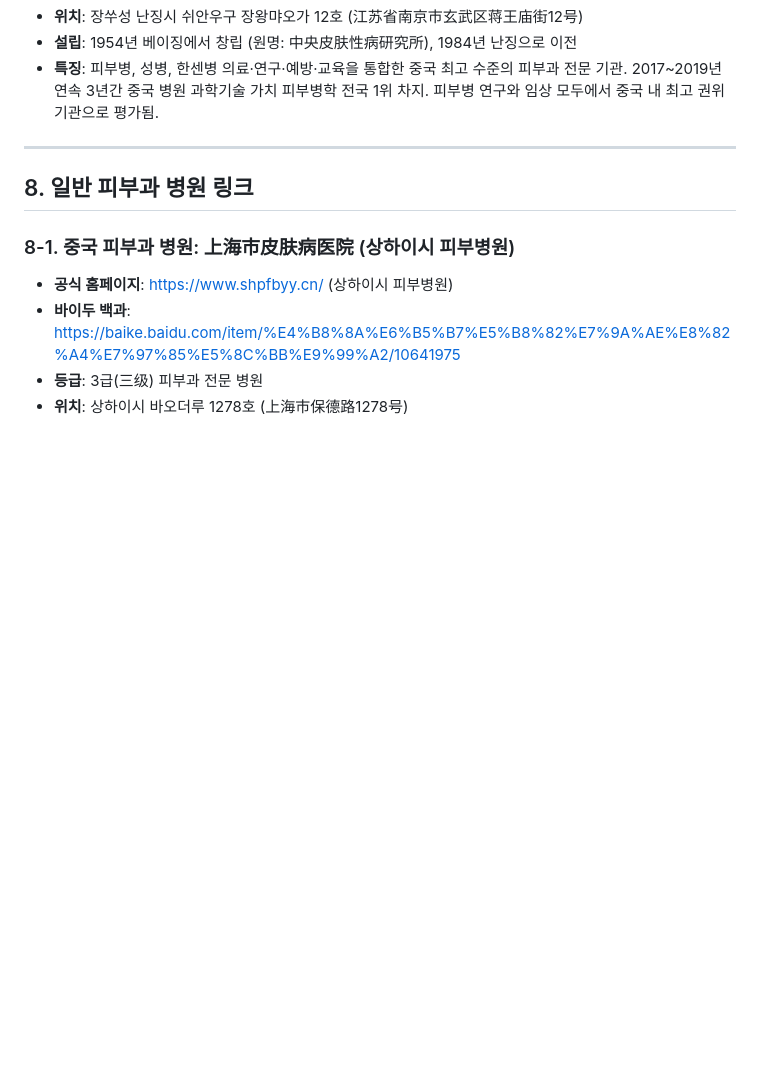
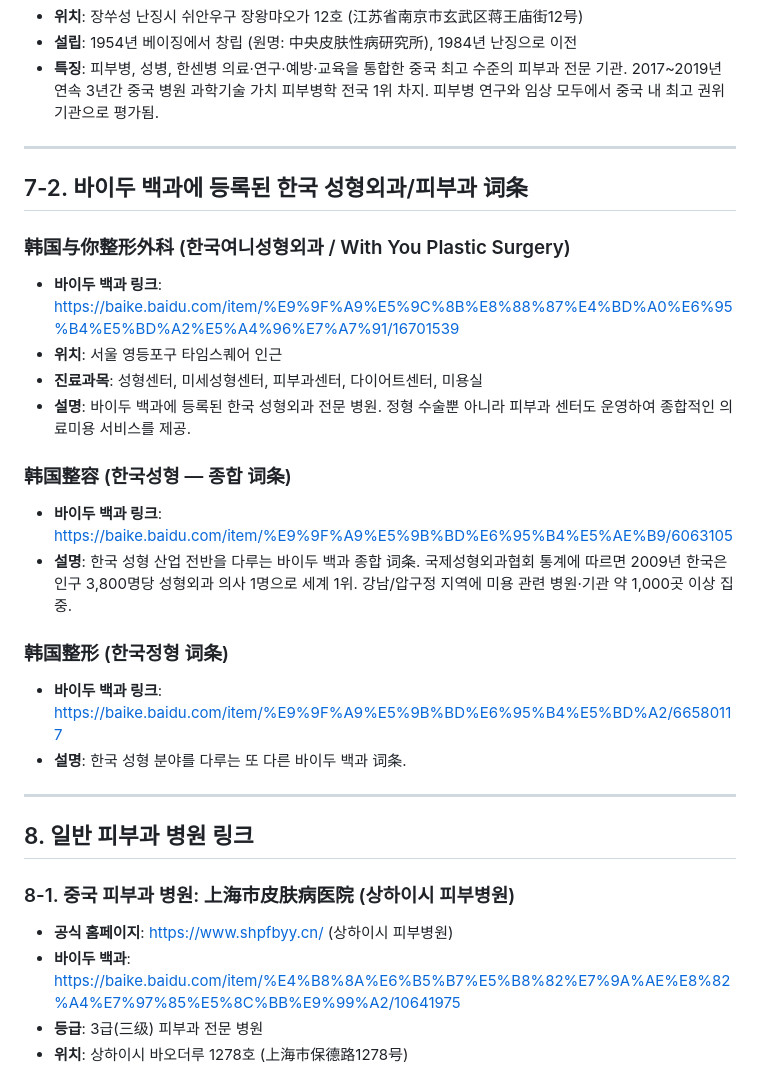
Before and after one commit to bellaliv423/-, a Markdown page: korean-dermatology-weibo-accounts.md, the part around the change. Rendered like a GitHub page; blank space fills up the shorter version.

Commit message:
바이두 백과 한국 성형외과/피부과 词条 링크 추가
韩国与你整形外科, 韩国整容, 韩国整形 등
바이두 백과에 등록된 한국 관련 词条 3개 추가.

https://claude.ai/code/session_01VqGCBtftpaeoDj7oG21Bsy

```diff
--- a/korean-dermatology-weibo-accounts.md
+++ b/korean-dermatology-weibo-accounts.md
@@ -134,6 +134,24 @@
 
 ---
 
+## 7-2. 바이두 백과에 등록된 한국 성형외과/피부과 词条
+
+### 韩国与你整形外科 (한국여니성형외과 / With You Plastic Surgery)
+- **바이두 백과 링크**: https://baike.baidu.com/item/%E9%9F%A9%E5%9C%8B%E8%88%87%E4%BD%A0%E6%95%B4%E5%BD%A2%E5%A4%96%E7%A7%91/16701539
+- **위치**: 서울 영등포구 타임스퀘어 인근
+- **진료과목**: 성형센터, 미세성형센터, 피부과센터, 다이어트센터, 미용실
+- **설명**: 바이두 백과에 등록된 한국 성형외과 전문 병원. 정형 수술뿐 아니라 피부과 센터도 운영하여 종합적인 의료미용 서비스를 제공.
+
+### 韩国整容 (한국성형 — 종합 词条)
+- **바이두 백과 링크**: https://baike.baidu.com/item/%E9%9F%A9%E5%9B%BD%E6%95%B4%E5%AE%B9/6063105
+- **설명**: 한국 성형 산업 전반을 다루는 바이두 백과 종합 词条. 국제성형외과협회 통계에 따르면 2009년 한국은 인구 3,800명당 성형외과 의사 1명으로 세계 1위. 강남/압구정 지역에 미용 관련 병원·기관 약 1,000곳 이상 집중.
+
+### 韩国整形 (한국정형 词条)
+- **바이두 백과 링크**: https://baike.baidu.com/item/%E9%9F%A9%E5%9B%BD%E6%95%B4%E5%BD%A2/66580117
+- **설명**: 한국 성형 분야를 다루는 또 다른 바이두 백과 词条.
+
+---
+
 ## 8. 일반 피부과 병원 링크
 
 ### 8-1. 중국 피부과 병원: 上海市皮肤病医院 (상하이시 피부병원)
```
